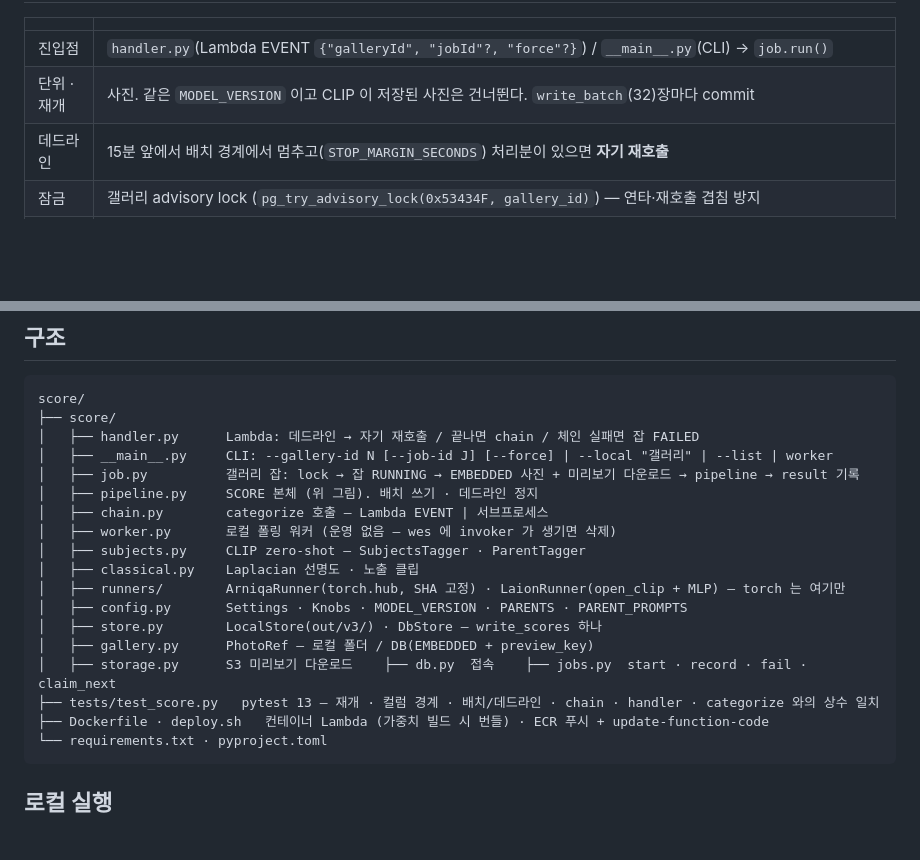
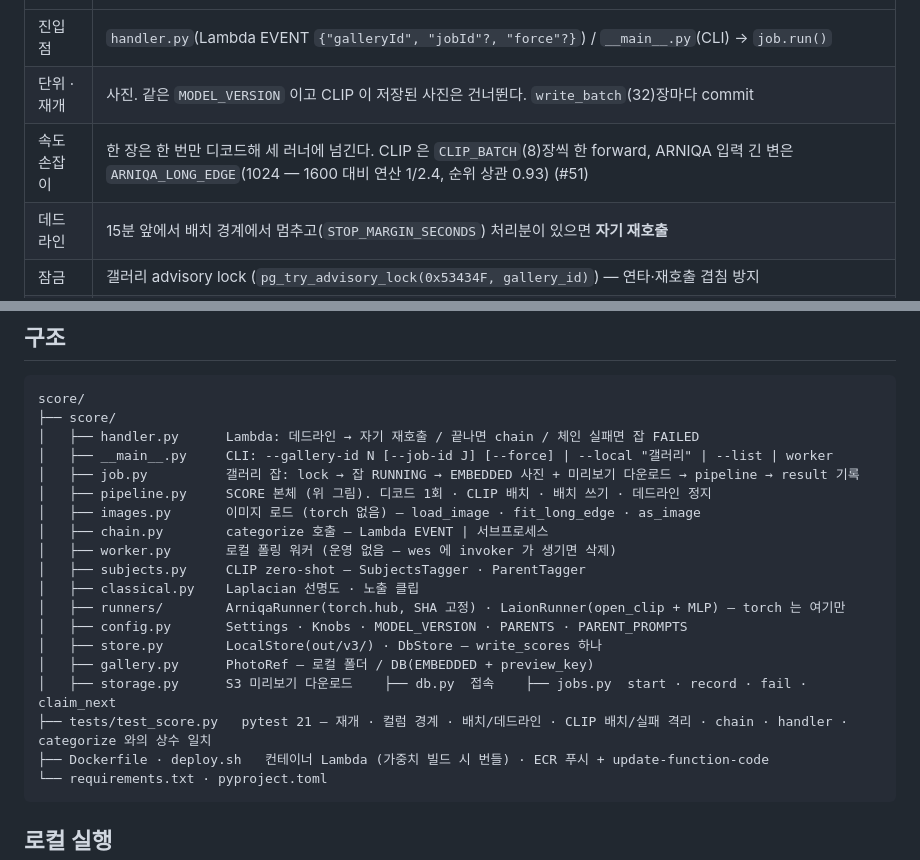
Before and after one commit to organic-agent/organic-agent-ai, a Markdown page: score/README.md, 2 parts joined by grey strips. Rendered like a GitHub page; blank space fills up the shorter version.

Commit message:
[score] docs: README·CLAUDE.md 에 속도 손잡이와 테스트 수 반영(#51)
Claude-Session: https://claude.ai/code/session_01RgkYLnKVvrKfZJ5Qo3qf8v

````diff
--- a/score/README.md
+++ b/score/README.md
@@ -31,6 +31,7 @@ categorize 의 컬럼이라 UPSERT 의 SET 절에 없다 — 이 경계가 곧
 |---|---|
 | 진입점 | `handler.py`(Lambda EVENT `{"galleryId", "jobId"?, "force"?}`) / `__main__.py`(CLI) → `job.run()` |
 | 단위 · 재개 | 사진. 같은 `MODEL_VERSION` 이고 CLIP 이 저장된 사진은 건너뛴다. `write_batch`(32)장마다 commit |
+| 속도 손잡이 | 한 장은 한 번만 디코드해 세 러너에 넘긴다. CLIP 은 `CLIP_BATCH`(8)장씩 한 forward, ARNIQA 입력 긴 변은 `ARNIQA_LONG_EDGE`(1024 — 1600 대비 연산 1/2.4, 순위 상관 0.93) (#51) |
 | 데드라인 | 15분 앞에서 배치 경계에서 멈추고(`STOP_MARGIN_SECONDS`) 처리분이 있으면 **자기 재호출** |
 | 잠금 | 갤러리 advisory lock (`pg_try_advisory_lock(0x53434F, gallery_id)`) — 연타·재호출 겹침 방지 |
 | 잡 | `ai_analysis_jobs` 를 RUNNING 으로 열고 `result.score` 를 기록. **DONE 은 categorize 가 찍는다** |
@@ -45,7 +46,8 @@ score/
 │   ├── handler.py      Lambda: 데드라인 → 자기 재호출 / 끝나면 chain / 체인 실패면 잡 FAILED
 │   ├── __main__.py     CLI: --gallery-id N [--job-id J] [--force] | --local "갤러리" | --list | worker
 │   ├── job.py          갤러리 잡: lock → 잡 RUNNING → EMBEDDED 사진 + 미리보기 다운로드 → pipeline → result 기록
-│   ├── pipeline.py     SCORE 본체 (위 그림). 배치 쓰기 · 데드라인 정지
+│   ├── pipeline.py     SCORE 본체 (위 그림). 디코드 1회 · CLIP 배치 · 배치 쓰기 · 데드라인 정지
+│   ├── images.py       이미지 로드 (torch 없음) — load_image · fit_long_edge · as_image
 │   ├── chain.py        categorize 호출 — Lambda EVENT | 서브프로세스
 │   ├── worker.py       로컬 폴링 워커 (운영 없음 — wes 에 invoker 가 생기면 삭제)
 │   ├── subjects.py     CLIP zero-shot — SubjectsTagger · ParentTagger
@@ -55,7 +57,7 @@ score/
 │   ├── store.py        LocalStore(out/v3/) · DbStore — write_scores 하나
 │   ├── gallery.py      PhotoRef — 로컬 폴더 / DB(EMBEDDED + preview_key)
 │   ├── storage.py      S3 미리보기 다운로드    ├── db.py  접속    ├── jobs.py  start · record · fail · claim_next
-├── tests/test_score.py   pytest 13 — 재개 · 컬럼 경계 · 배치/데드라인 · chain · handler · categorize 와의 상수 일치
+├── tests/test_score.py   pytest 21 — 재개 · 컬럼 경계 · 배치/데드라인 · CLIP 배치/실패 격리 · chain · handler · categorize 와의 상수 일치
 ├── Dockerfile · deploy.sh   컨테이너 Lambda (가중치 빌드 시 번들) · ECR 푸시 + update-function-code
 └── requirements.txt · pyproject.toml
 ```
````
Also changed, not shown: CLAUDE.md (+1 -1 lines).
